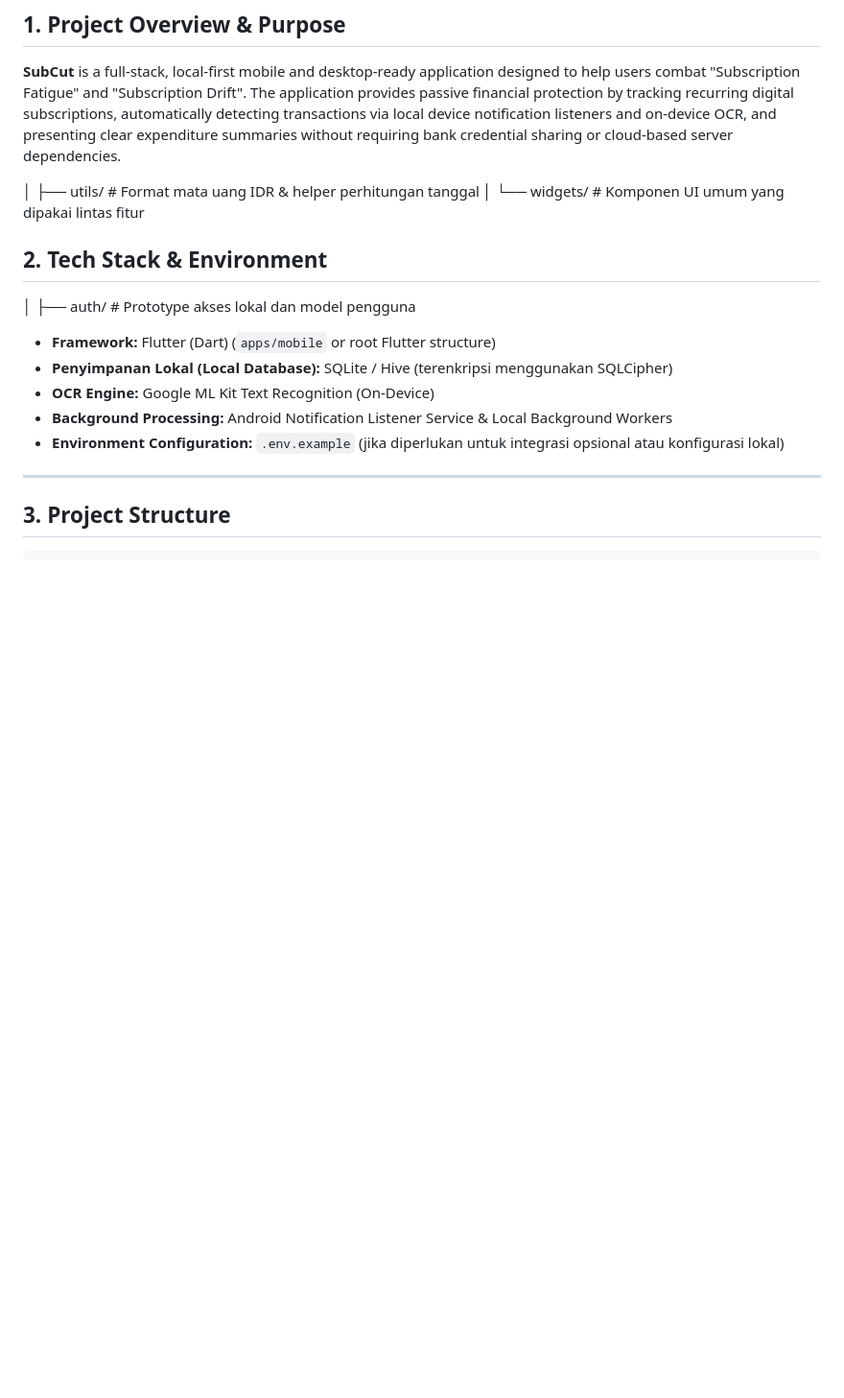
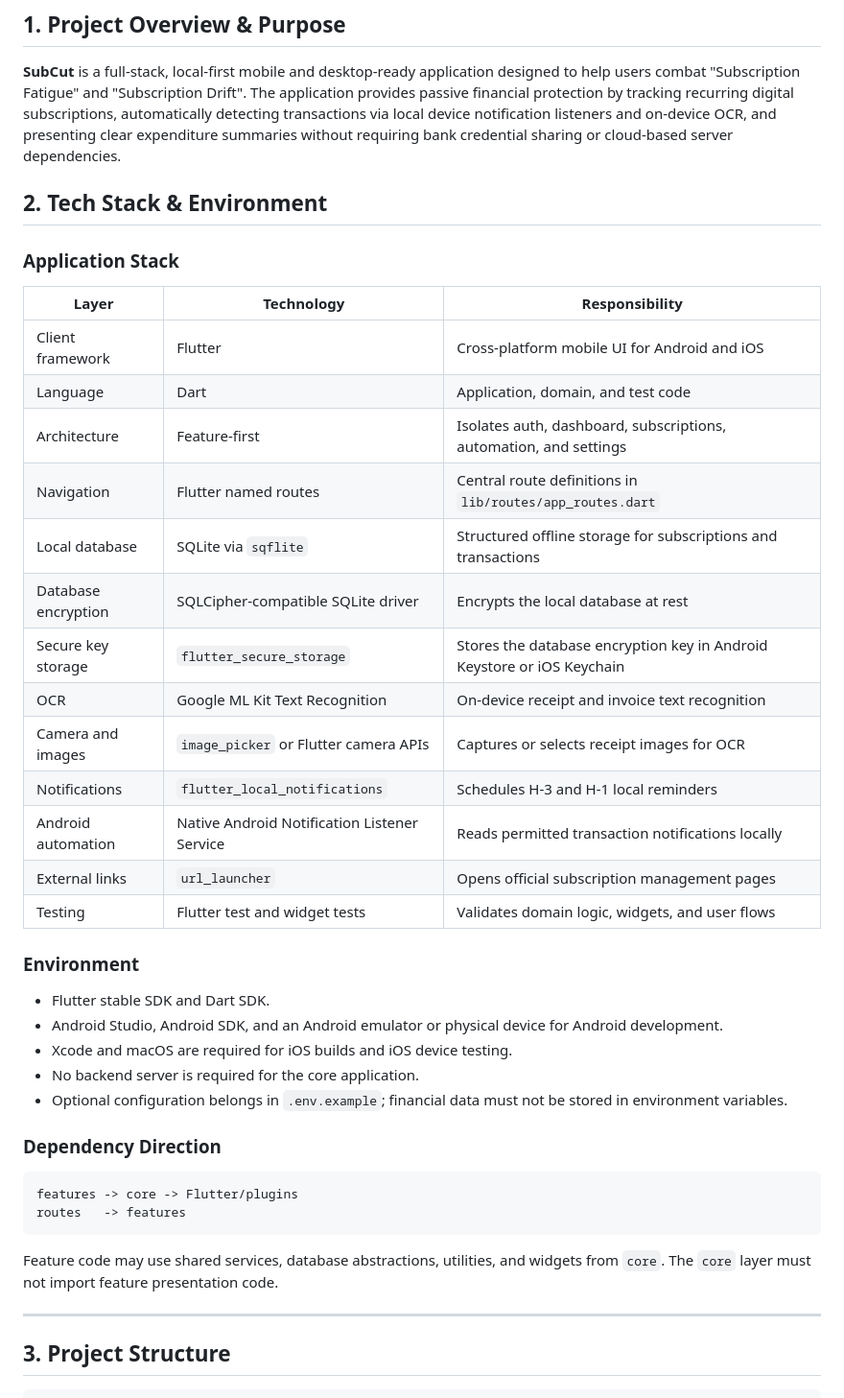
Before and after one commit to BceHe/SubCut, a Markdown page: Architecture.md, the part around one of its changes. Shown at 96% size. GitHub-like rendering; blank space fills up the shorter version.

````diff
--- a/Architecture.md
+++ b/Architecture.md
@@ -4,17 +4,42 @@
 
 **SubCut** is a full-stack, local-first mobile and desktop-ready application designed to help users combat "Subscription Fatigue" and "Subscription Drift". The application provides passive financial protection by tracking recurring digital subscriptions, automatically detecting transactions via local device notification listeners and on-device OCR, and presenting clear expenditure summaries without requiring bank credential sharing or cloud-based server dependencies.
 
-│   ├── utils/                  # Format mata uang IDR & helper perhitungan tanggal
-│   └── widgets/                # Komponen UI umum yang dipakai lintas fitur
+## 2. Tech Stack & Environment
 
-## 2. Tech Stack & Environment
-│   ├── auth/                   # Prototype akses lokal dan model pengguna
+### Application Stack
 
-* **Framework:** Flutter (Dart) (`apps/mobile` or root Flutter structure)
-* **Penyimpanan Lokal (Local Database):** SQLite / Hive (terenkripsi menggunakan SQLCipher)
-* **OCR Engine:** Google ML Kit Text Recognition (On-Device)
-* **Background Processing:** Android Notification Listener Service & Local Background Workers
-* **Environment Configuration:** `.env.example` (jika diperlukan untuk integrasi opsional atau konfigurasi lokal)
+| Layer | Technology | Responsibility |
+| --- | --- | --- |
+| Client framework | Flutter | Cross-platform mobile UI for Android and iOS |
+| Language | Dart | Application, domain, and test code |
+| Architecture | Feature-first | Isolates auth, dashboard, subscriptions, automation, and settings |
+| Navigation | Flutter named routes | Central route definitions in `lib/routes/app_routes.dart` |
+| Local database | SQLite via `sqflite` | Structured offline storage for subscriptions and transactions |
+| Database encryption | SQLCipher-compatible SQLite driver | Encrypts the local database at rest |
+| Secure key storage | `flutter_secure_storage` | Stores the database encryption key in Android Keystore or iOS Keychain |
+| OCR | Google ML Kit Text Recognition | On-device receipt and invoice text recognition |
+| Camera and images | `image_picker` or Flutter camera APIs | Captures or selects receipt images for OCR |
+| Notifications | `flutter_local_notifications` | Schedules H-3 and H-1 local reminders |
+| Android automation | Native Android Notification Listener Service | Reads permitted transaction notifications locally |
+| External links | `url_launcher` | Opens official subscription management pages |
+| Testing | Flutter test and widget tests | Validates domain logic, widgets, and user flows |
+
+### Environment
+
+* Flutter stable SDK and Dart SDK.
+* Android Studio, Android SDK, and an Android emulator or physical device for Android development.
+* Xcode and macOS are required for iOS builds and iOS device testing.
+* No backend server is required for the core application.
+* Optional configuration belongs in `.env.example`; financial data must not be stored in environment variables.
+
+### Dependency Direction
+
+```text
+features -> core -> Flutter/plugins
+routes   -> features
+```
+
+Feature code may use shared services, database abstractions, utilities, and widgets from `core`. The `core` layer must not import feature presentation code.
 
 ---
 
````
Also changed, not shown: other parts of Architecture.md (+96 -1 lines).
